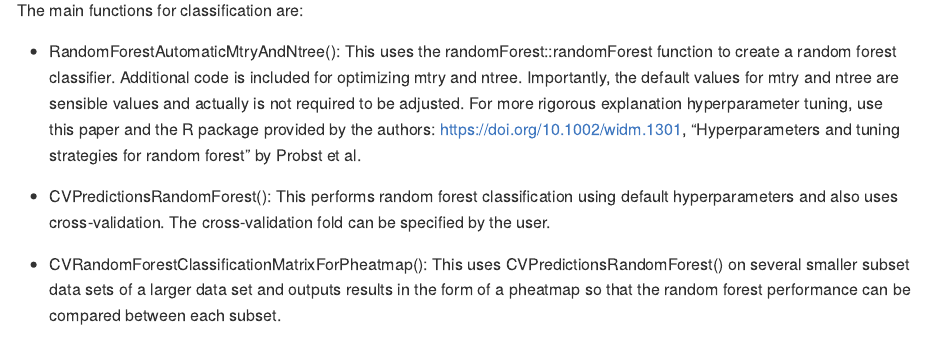
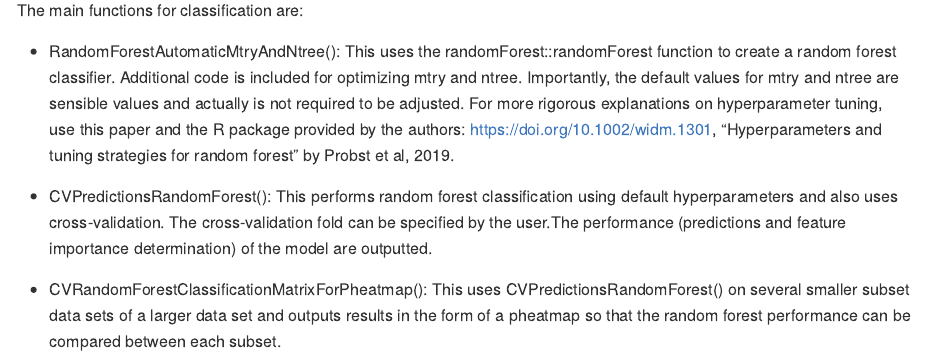
Before and after one commit to yhhc2/machinelearnr, an R Markdown document (README.Rmd): the page in a window 1100 px wide, from 1480 px down. The pictures show the output file README.md that the author committed with the source, drawn offline in the style of GitHub; badge pictures from the web are left out.

Commit message:
polished readme

```diff
--- a/README.Rmd
+++ b/README.Rmd
@@ -41,13 +41,14 @@ The main functions for classification are:
 function to create a random forest classifier. Additional code is included
 for optimizing mtry and ntree. Importantly, the default values for mtry and ntree
 are sensible values and actually is not required to be adjusted. For more
-rigorous explanation hyperparameter tuning, use this paper and the
+rigorous explanations on hyperparameter tuning, use this paper and the
 R package provided by the authors: <https://doi.org/10.1002/widm.1301>,
-"Hyperparameters and tuning strategies for random forest" by Probst et al.
+"Hyperparameters and tuning strategies for random forest" by Probst et al, 2019.
 
 + CVPredictionsRandomForest(): This performs random forest classification
 using default hyperparameters and also uses cross-validation. The
-cross-validation fold can be specified by the user.
+cross-validation fold can be specified by the user.The performance (predictions
+and feature importance determination) of the model are outputted.
 
 + CVRandomForestClassificationMatrixForPheatmap(): This uses CVPredictionsRandomForest()
 on several smaller subset data sets of a larger data set and outputs
```
Also changed, not shown: README.md.
